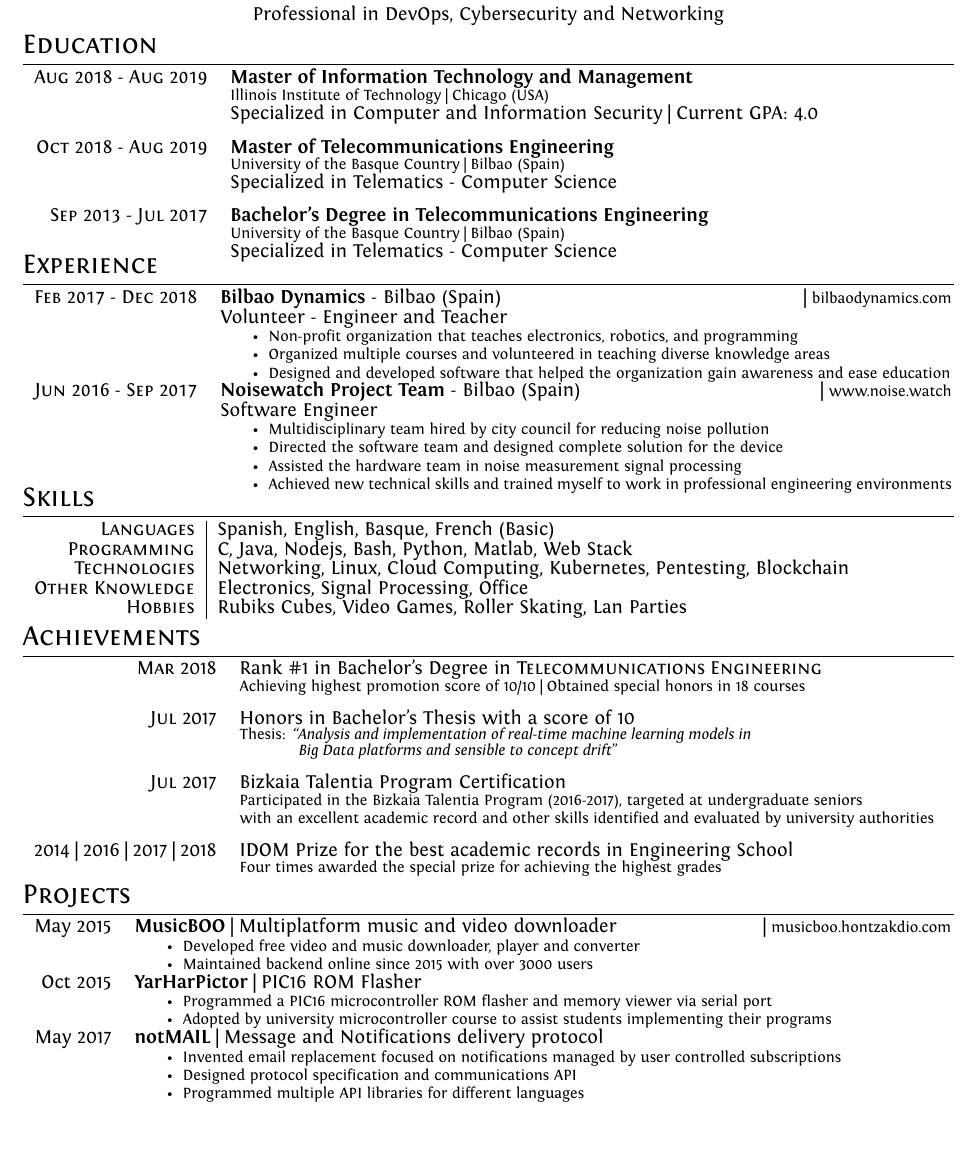
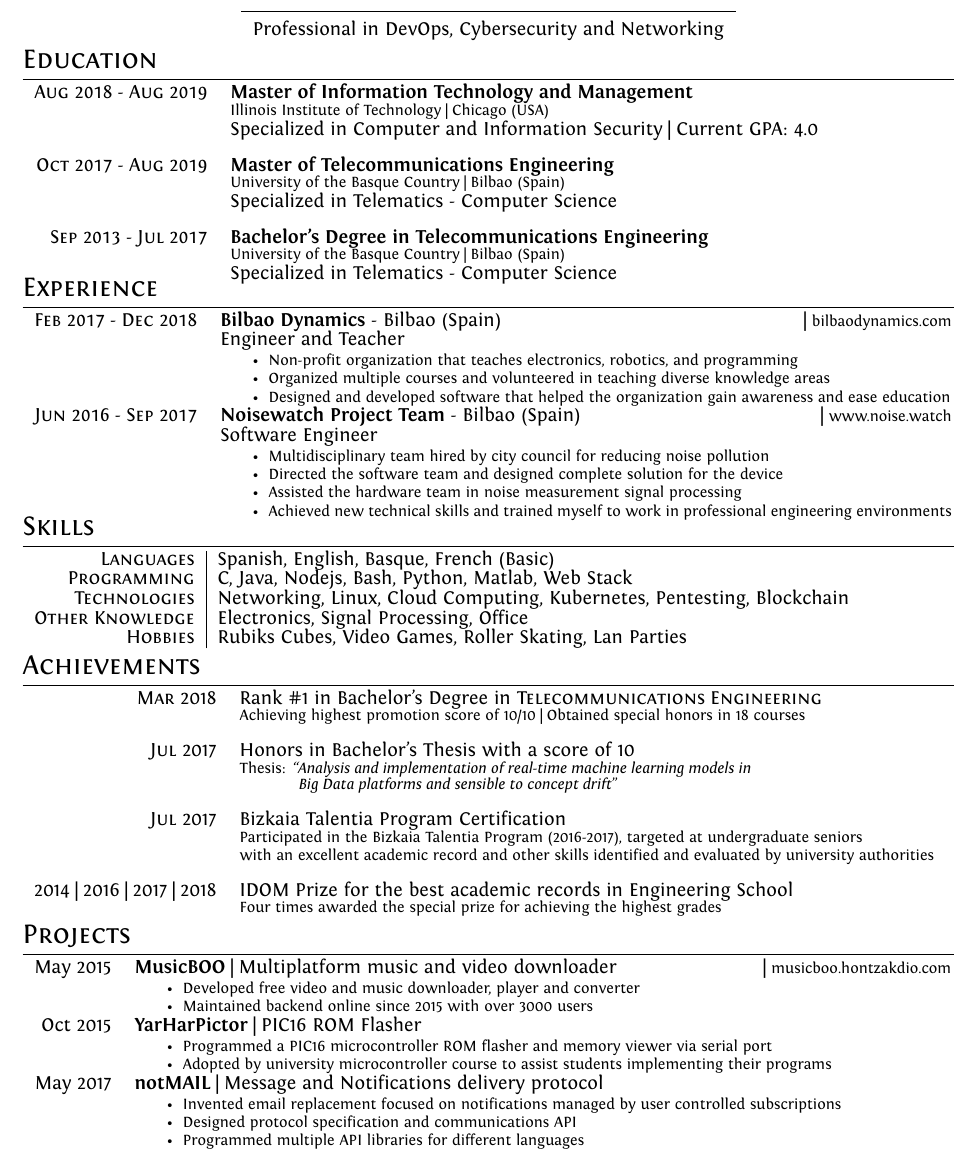
Before and after one commit to jaimehrubiks/cv, a LaTeX CV (cv.tex): part of the page, cut so that both start at the same text, the shorter picture padded with empty space. Compiled offline with XeLaTeX.

Commit message:
some fixes

```diff
--- a/cv.tex
+++ b/cv.tex
@@ -158,7 +158,7 @@ ItalicFont = Fontin-Italic.otf
 
 % \vspace{-.1in}
 
-\renewcommand{\arraystretch}{0.6}% Tighter
+\renewcommand{\arraystretch}{0.7}% Tighter
 %%%%%%%%%%%%%%%%%%%%%%%%%%%%%%%%%%%%%
 \section{Education}
 \begin{tabular}{rp{13.6cm}}
@@ -169,7 +169,7 @@ ItalicFont = Fontin-Italic.otf
  & Specialized in Computer and Information Security | Current GPA: 4.0 \\ &\\
 %  & \emph{Currently researching on Kubernetes deployments} \\ &\\
 
- \textsc{Oct 2018 - Aug 2019}& \textbf{Master of Telecommunications Engineering}\\
+ \textsc{Oct 2017 - Aug 2019}& \textbf{Master of Telecommunications Engineering}\\
  & \footnotesize{University of the Basque Country | Bilbao (Spain)} \\
  %& \footnotesize{Major: Telematics - Computer Science} \\
  & Specialized in Telematics - Computer Science \\&\\
@@ -192,7 +192,7 @@ ItalicFont = Fontin-Italic.otf
 \begin{tabular}{rp{13.3cm}}
 
  \textsc{Feb 2017 - Dec 2018}& \textbf{Bilbao Dynamics} - Bilbao (Spain)\href{https://bilbaodynamics.com/}{\hfill | \footnotesize bilbaodynamics.com}\\
- & Volunteer - Engineer and Teacher \\
+ & Engineer and Teacher \\
  & \footnotesize{ \begin{itemize}[noitemsep,topsep=3pt]
  \vspace{-0.1in}
  \item Non-profit organization that teaches electronics, robotics, and programming
```
Also changed, not shown: cv.pdf.
